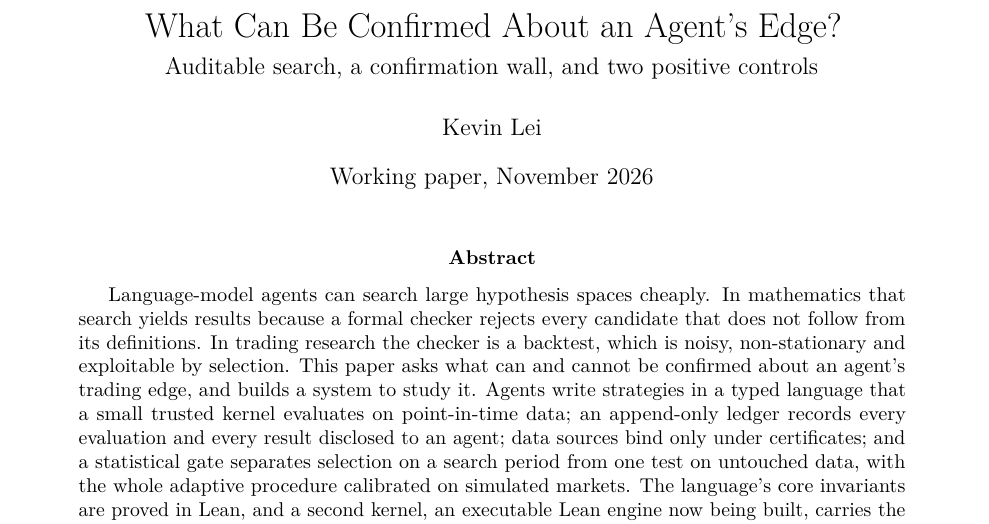
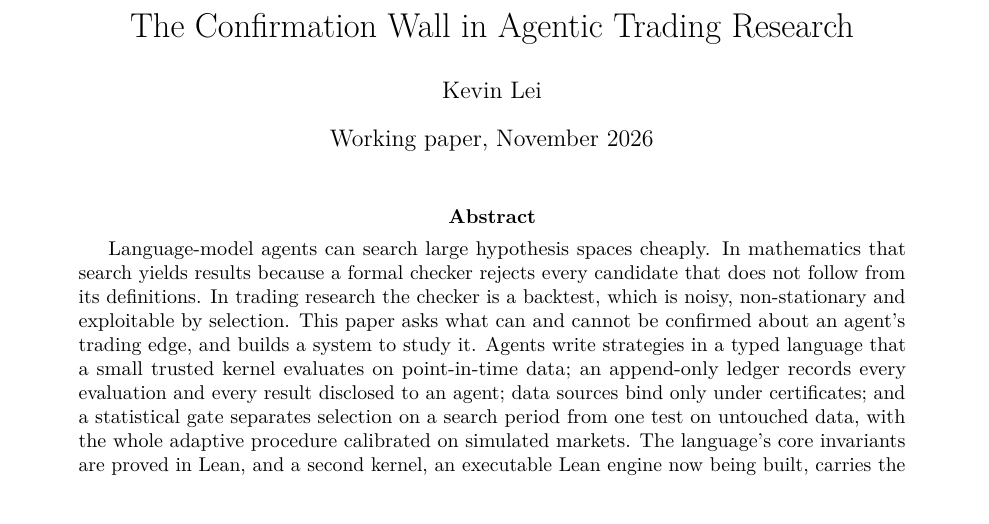
Before and after one commit to kleithegreat/moneymachine, a LaTeX paper (docs/whitepaper.tex): part of page 1 of 44, cut at the place of the change. Compiled offline with pdfLaTeX.

Commit message:
paper: title, Neon's recommendation (the human): The Confirmation Wall in Agentic Trading Research
Co-Authored-By: Claude Opus 5.5 <noreply@anthropic.com>

```diff
--- a/docs/whitepaper.tex
+++ b/docs/whitepaper.tex
@@ -32,7 +32,7 @@
 \newcommand{\SE}{\mathrm{SE}}
 \newcommand{\E}{\mathbb{E}}
 
-\title{What Can Be Confirmed About an Agent's Edge?\\[0.3em]\large Auditable search, a confirmation wall, and two positive controls}
+\title{The Confirmation Wall in Agentic Trading Research}
 \author{Kevin Lei}
 \date{Working paper, November 2026}
 
```
Also changed, not shown: docs/whitepaper.pdf.
